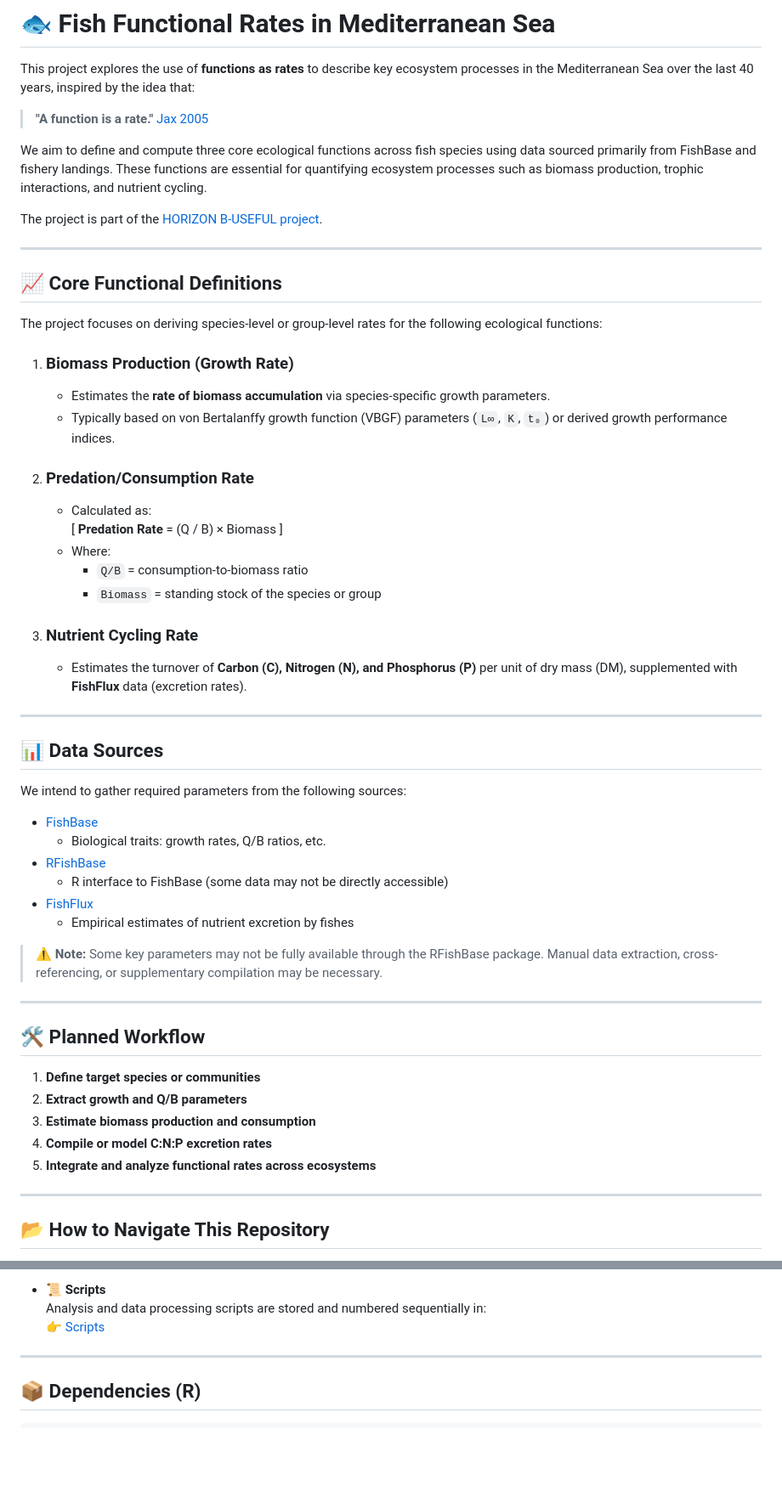
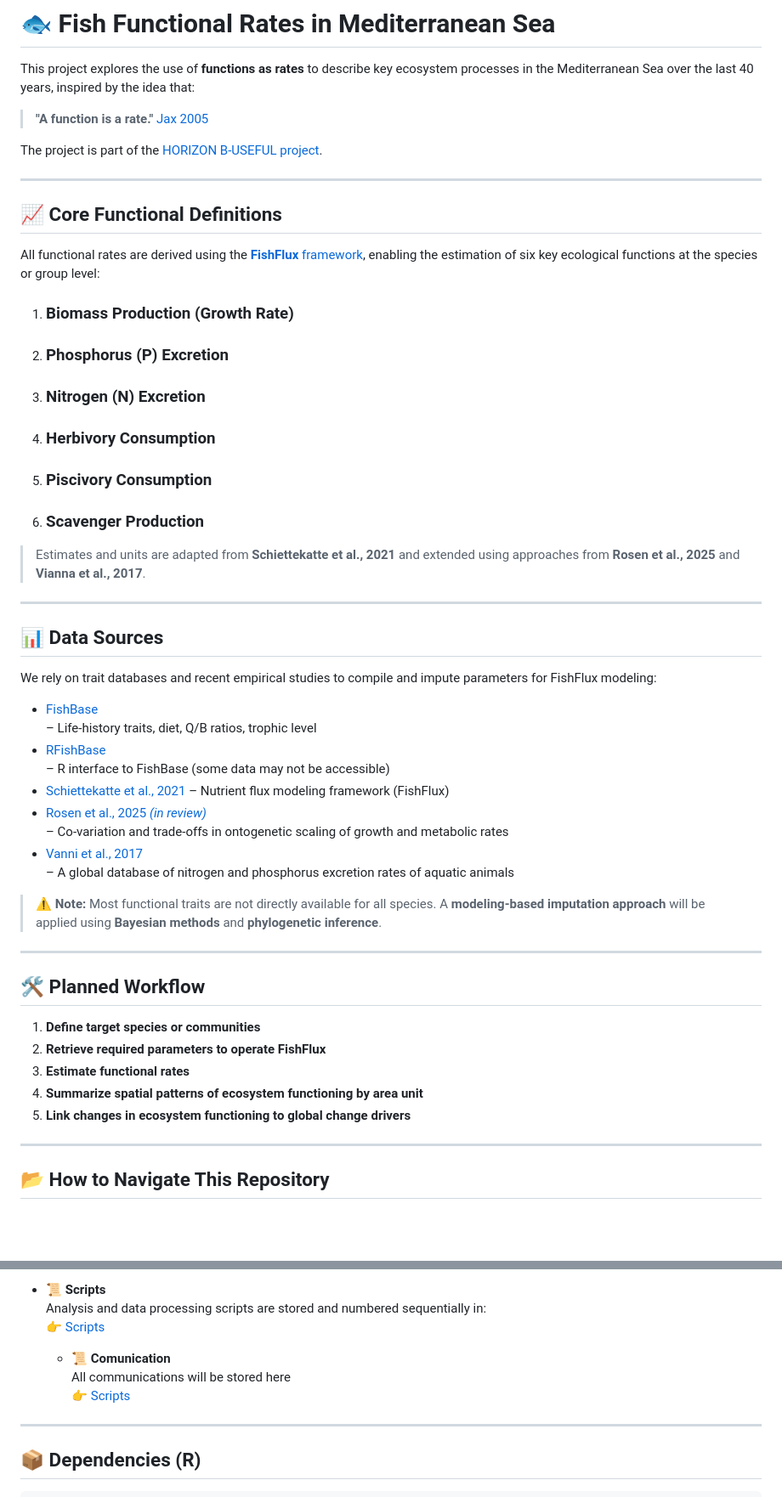
Before and after one commit to JayCrlt/Med_Fish_Functions, a Markdown page: README.md, 2 parts joined by grey strips. Shown at 85% size. Rendered like a GitHub page; blank space fills up the shorter version.

```diff
--- a/README.md
+++ b/README.md
@@ -2,8 +2,6 @@
 
 This project explores the use of **functions as rates** to describe key ecosystem processes in the Mediterranean Sea over the last 40 years, inspired by the idea that:
 > **"A function is a rate."** [Jax 2005](https://nsojournals.onlinelibrary.wiley.com/doi/full/10.1111/j.1600-0706.2005.13851.x)
-
-We aim to define and compute three core ecological functions across fish species using data sourced primarily from FishBase and fishery landings. These functions are essential for quantifying ecosystem processes such as biomass production, trophic interactions, and nutrient cycling.
 
 The project is part of the [HORIZON B-USEFUL project](https://b-useful.eu).
 
@@ -11,48 +9,45 @@ The project is part of the [HORIZON B-USEFUL project](https://b-useful.eu).
 
 ## 📈 Core Functional Definitions
 
-The project focuses on deriving species-level or group-level rates for the following ecological functions:
+All functional rates are derived using the [**FishFlux** framework](https://besjournals.onlinelibrary.wiley.com/doi/pdf/10.1111/1365-2435.13618), enabling the estimation of six key ecological functions at the species or group level:
 
 1. ### **Biomass Production (Growth Rate)**
-   - Estimates the **rate of biomass accumulation** via species-specific growth parameters.
-   - Typically based on von Bertalanffy growth function (VBGF) parameters (`L∞`, `K`, `t₀`) or derived growth performance indices.
+2. ### **Phosphorus (P) Excretion**
+3. ### **Nitrogen (N) Excretion**
+4. ### **Herbivory Consumption**
+5. ### **Piscivory Consumption**
+6. ### **Scavenger Production**
 
-2. ### **Predation/Consumption Rate**
-   - Calculated as:
-     \[
-     **Predation Rate** = (Q / B) × Biomass
-     \]
-   - Where:
-     - `Q/B` = consumption-to-biomass ratio
-     - `Biomass` = standing stock of the species or group
-
-3. ### **Nutrient Cycling Rate**
-   - Estimates the turnover of **Carbon (C), Nitrogen (N), and Phosphorus (P)** per unit of dry mass (DM), supplemented with **FishFlux** data (excretion rates).
+> Estimates and units are adapted from **Schiettekatte et al., 2021** and extended using approaches from **Rosen et al., 2025** and **Vianna et al., 2017**.
 
 ---
 
 ## 📊 Data Sources
 
-We intend to gather required parameters from the following sources:
+We rely on trait databases and recent empirical studies to compile and impute parameters for FishFlux modeling:
 
 - [FishBase](https://www.fishbase.se/)
-  - Biological traits: growth rates, Q/B ratios, etc.
+  – Life-history traits, diet, Q/B ratios, trophic level
 - [RFishBase](https://ropensci.github.io/rfishbase/)
-  - R interface to FishBase (some data may not be directly accessible)
-- [FishFlux](https://besjournals.onlinelibrary.wiley.com/doi/pdf/10.1111/1365-2435.13618)
-  - Empirical estimates of nutrient excretion by fishes
+  – R interface to FishBase (some data may not be accessible)
+- [Schiettekatte et al., 2021](https://www.nature.com/articles/s41559-022-01710-5)
+  – Nutrient flux modeling framework (FishFlux)
+- [Rosen et al., 2025 _(in review)_](https://www.authorea.com/doi/full/10.22541/au.174172156.66095042/v1)
+  – Co-variation and trade-offs in ontogenetic scaling of growth and metabolic rates
+- [Vanni et al., 2017](https://esajournals.onlinelibrary.wiley.com/doi/full/10.1002/ecy.1792)
+  – A global database of nitrogen and phosphorus excretion rates of aquatic animals
 
-> ⚠️ **Note:** Some key parameters may not be fully available through the RFishBase package. Manual data extraction, cross-referencing, or supplementary compilation may be necessary.
+> ⚠️ **Note:** Most functional traits are not directly available for all species. A **modeling-based imputation approach** will be applied using **Bayesian methods** and **phylogenetic inference**.
 
 ---
 
 ## 🛠️ Planned Workflow
 
 1. **Define target species or communities**
-2. **Extract growth and Q/B parameters**
-3. **Estimate biomass production and consumption**
-4. **Compile or model C:N:P excretion rates**
-5. **Integrate and analyze functional rates across ecosystems**
+2. **Retrieve required parameters to operate FishFlux**
+3. **Estimate functional rates**
+4. **Summarize spatial patterns of ecosystem functioning by area unit**
+5. **Link changes in ecosystem functioning to global change drivers**
 
 ---
 
@@ -73,6 +68,10 @@ This repository is organized to facilitate reproducibility and clarity in workfl
 - **📜 Scripts**
   Analysis and data processing scripts are stored and numbered sequentially in:
   👉 [Scripts](https://github.com/JayCrlt/Med_Fish_Functions/tree/main/Scripts)
+
+  - **📜 Comunication**
+  All communications will be stored here
+  👉 [Scripts](https://github.com/JayCrlt/Med_Fish_Functions/tree/main/Communication)
 
 ---
 
```
